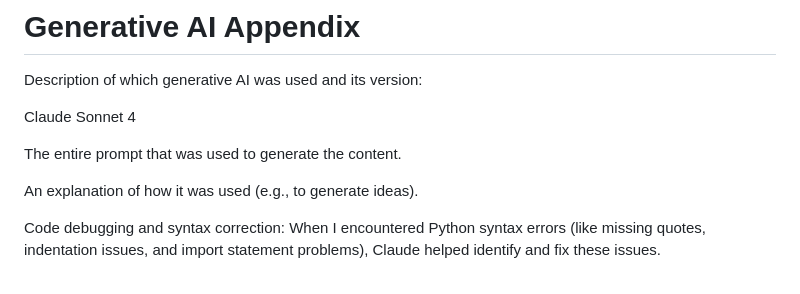
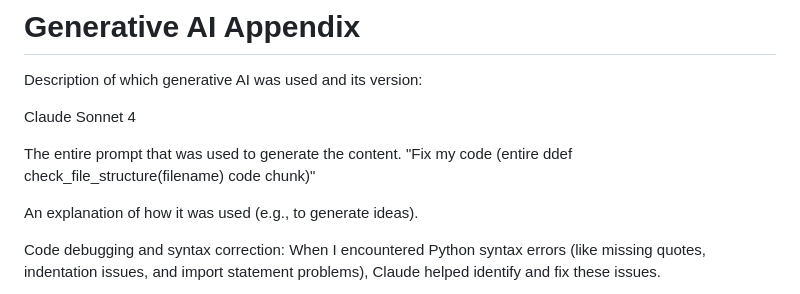
Before and after one commit to e12chaos/BINF6250F25, a Markdown page: projects/project01/README.md, the part around the change. GitHub-like rendering.

Commit message:
Update README.md
updated the appendix, since I deleted it to correctly merge our read.me last night

```diff
--- a/projects/project01/README.md
+++ b/projects/project01/README.md
@@ -64,7 +64,7 @@ Description of which generative AI was used and its version:
 Claude Sonnet 4
 
 The entire prompt that was used to generate the content.
-
+"Fix my code (entire ddef check_file_structure(filename) code chunk)"
 
 An explanation of how it was used (e.g., to generate ideas).
 
```
